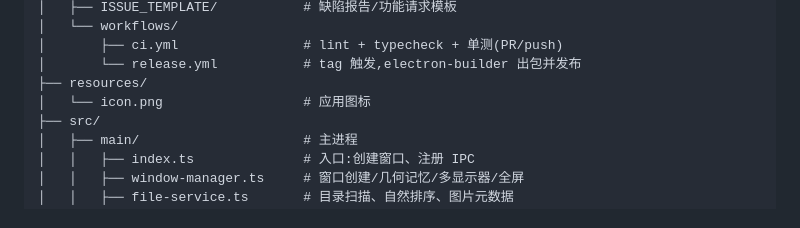
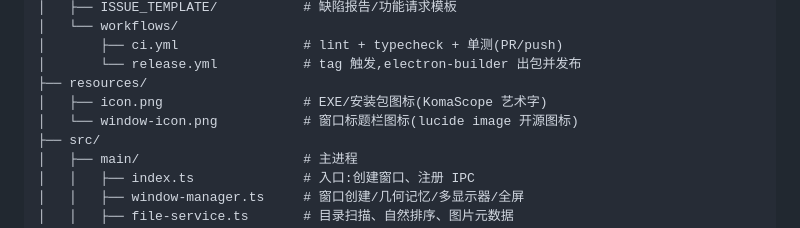
Before and after one commit to moyutegong/KomaScope, a Markdown page: DEVELOPMENT.md, the part around the change. GitHub-like rendering.

Commit message:
docs: list both icon files in development file tree

```diff
--- a/DEVELOPMENT.md
+++ b/DEVELOPMENT.md
@@ -240,7 +240,8 @@ KomaScope/
 │       ├── ci.yml                # lint + typecheck + 单测(PR/push)
 │       └── release.yml           # tag 触发,electron-builder 出包并发布
 ├── resources/
-│   └── icon.png                  # 应用图标
+│   ├── icon.png                  # EXE/安装包图标(KomaScope 艺术字)
+│   └── window-icon.png           # 窗口标题栏图标(lucide image 开源图标)
 ├── src/
 │   ├── main/                     # 主进程
 │   │   ├── index.ts              # 入口:创建窗口、注册 IPC
```
Also changed, not shown: DEVELOPMENT.en.md (+2 -1 lines).
